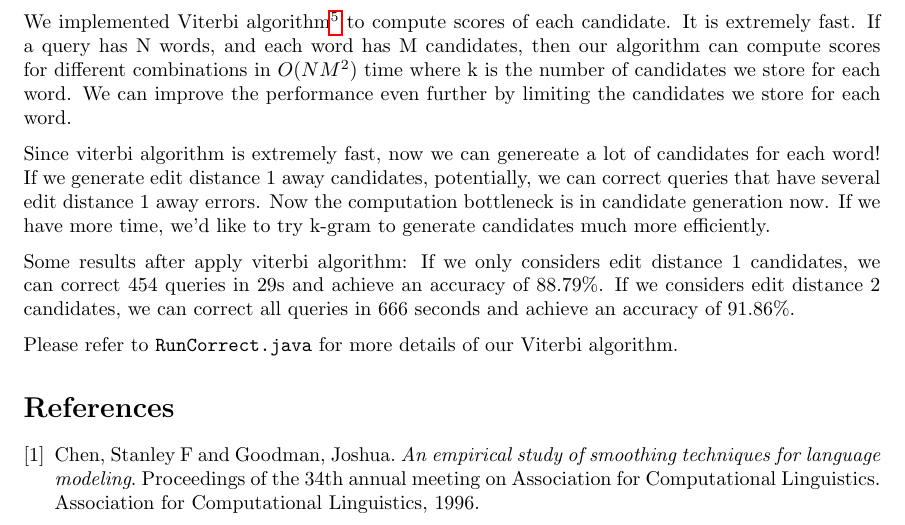
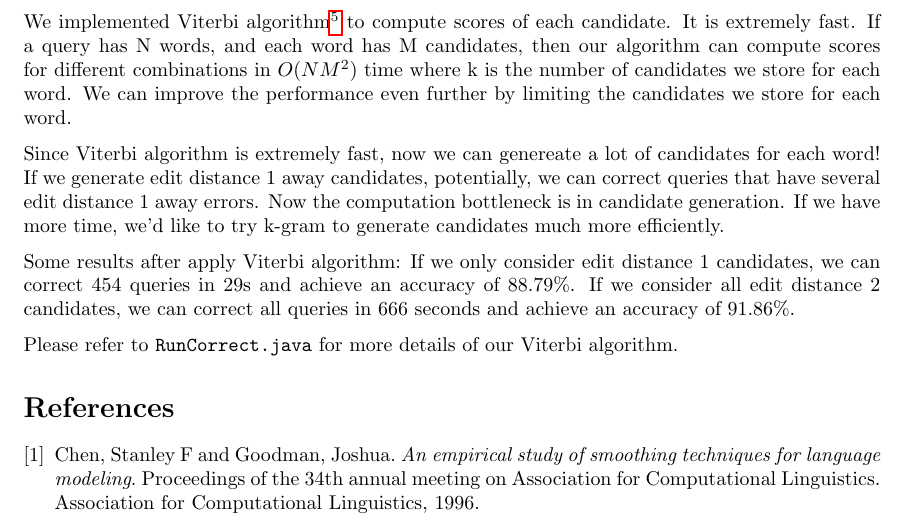
Before and after one commit to jhasudhakar/CS276-PA2, a LaTeX document (report.tex): part of page 4 of 5, cut so that both start at the same text. Compiled offline with pdfLaTeX.

Commit message:
correct typos

```diff
--- a/report.tex
+++ b/report.tex
@@ -116,9 +116,9 @@ We implemented Absolute Discounting and Kneser-Ney Smoothing. When \texttt{extra
 
 We implemented Viterbi algorithm\footnote{\url{http://en.wikipedia.org/wiki/Viterbi\_algorithm}} to compute scores of each candidate. It is extremely fast. If a query has N words, and each word has M candidates, then our algorithm can compute scores for different combinations in $O(NM^2)$ time where k is the number of candidates we store for each word. We can improve the performance even further by limiting the candidates we store for each word.
 
-Since viterbi algorithm is extremely fast, now we can genereate a lot of candidates for each word! If we generate edit distance 1 away candidates, potentially, we can correct queries that have several edit distance 1 away errors. Now the computation bottleneck is in candidate generation now. If we have more time, we'd like to try k-gram to generate candidates much more efficiently.
+Since Viterbi algorithm is extremely fast, now we can genereate a lot of candidates for each word! If we generate edit distance 1 away candidates, potentially, we can correct queries that have several edit distance 1 away errors. Now the computation bottleneck is in candidate generation. If we have more time, we'd like to try k-gram to generate candidates much more efficiently.
 
-Some results after apply viterbi algorithm: If we only considers edit distance 1 candidates, we can correct 454 queries in 29s and achieve an accuracy of 88.79\%. If we considers edit distance 2 candidates, we can correct all queries in 666 seconds and achieve an accuracy of 91.86\%.
+Some results after apply Viterbi algorithm: If we only consider edit distance 1 candidates, we can correct 454 queries in 29s and achieve an accuracy of 88.79\%. If we consider all edit distance 2 candidates, we can correct all queries in 666 seconds and achieve an accuracy of 91.86\%.
 
 Please refer to \texttt{RunCorrect.java} for more details of our Viterbi algorithm.
 
```
